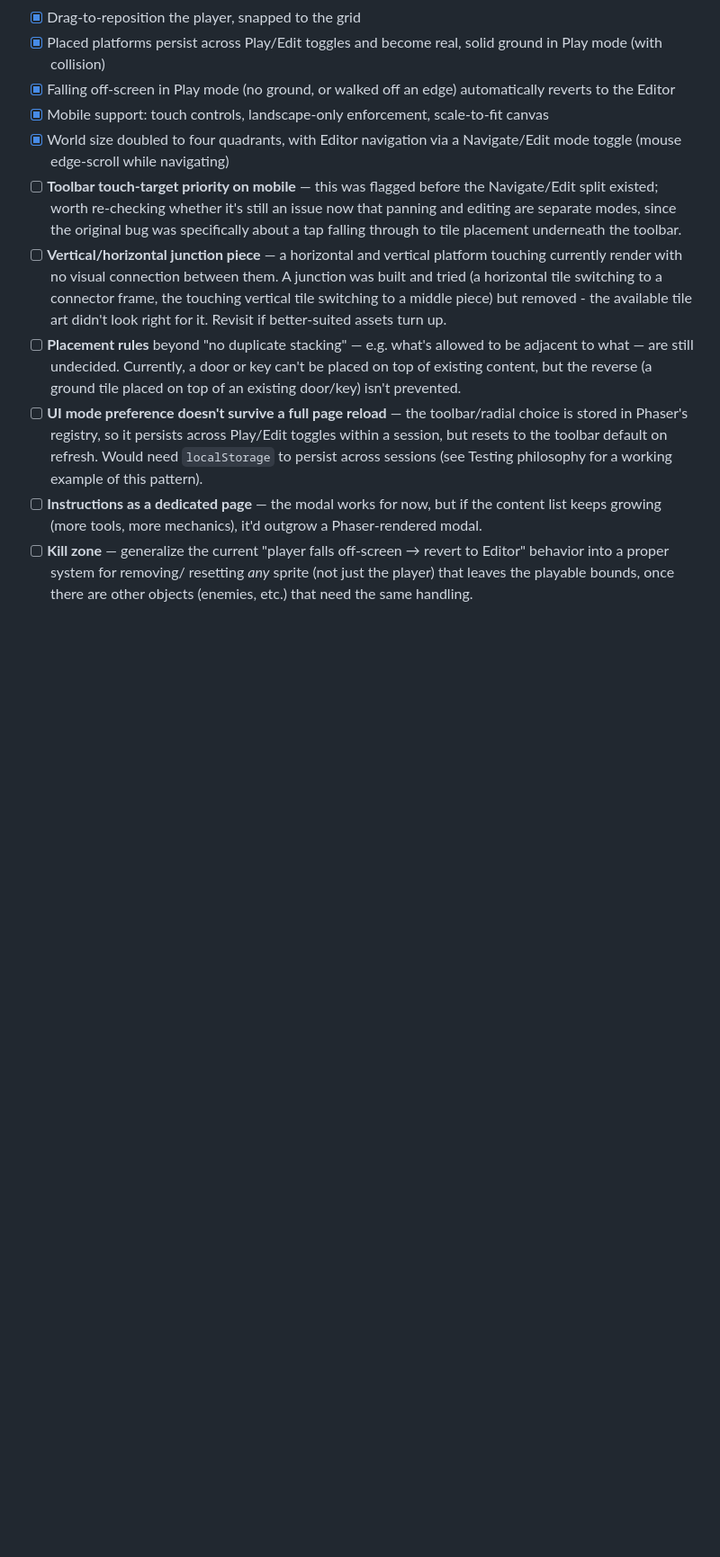
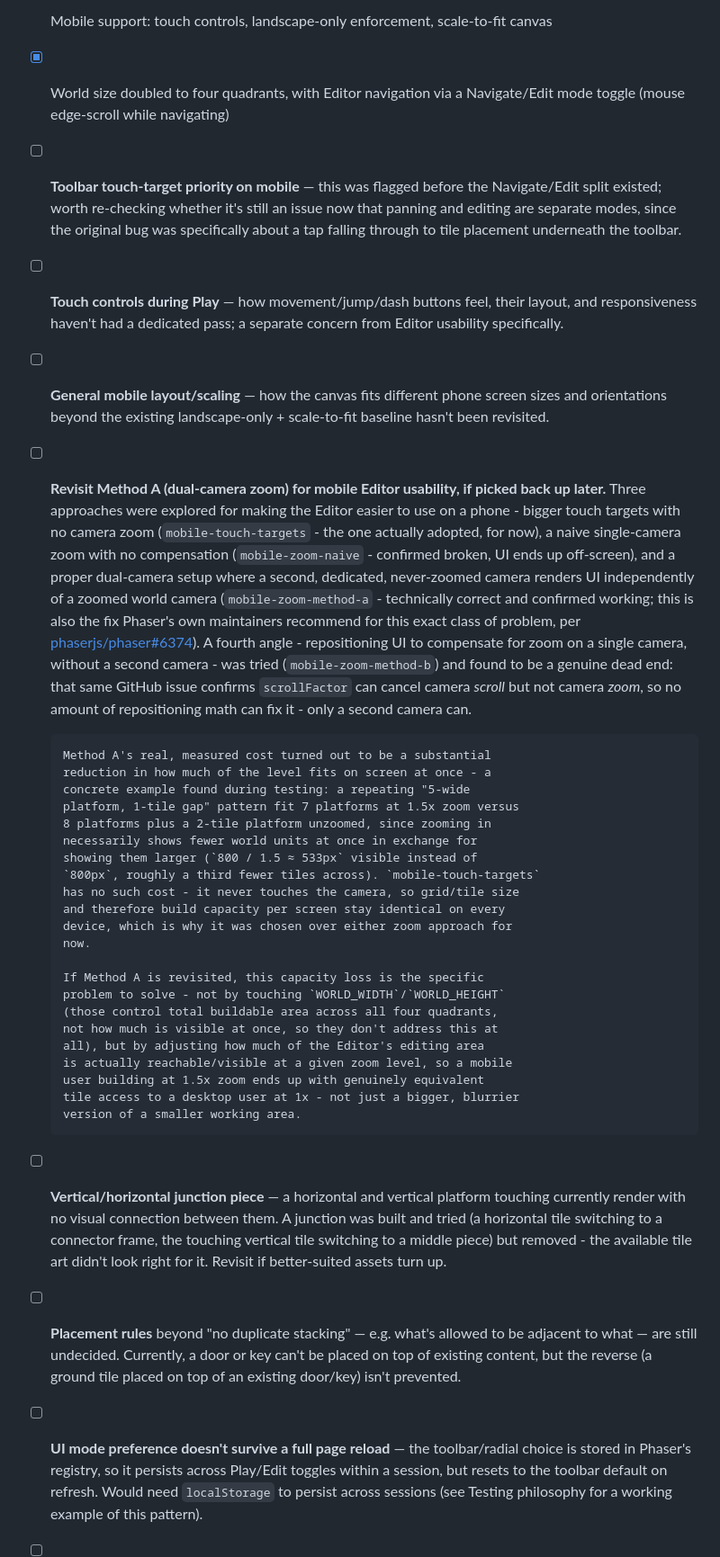
Before and after one commit to mynameisbenzo/level_builder, a Markdown page: README.md, the part around the change. Shown at 90% size. GitHub-like rendering; blank space fills up the shorter version.

Commit message:
updated wrong readme.  was not aware there was one in frontend

```diff
--- a/README.md
+++ b/README.md
@@ -533,6 +533,53 @@ until the moment someone wants to save or share.
       it's still an issue now that panning and editing are separate
       modes, since the original bug was specifically about a tap
       falling through to tile placement underneath the toolbar.
+- [ ] **Touch controls during Play** — how movement/jump/dash buttons
+      feel, their layout, and responsiveness haven't had a dedicated
+      pass; a separate concern from Editor usability specifically.
+- [ ] **General mobile layout/scaling** — how the canvas fits different
+      phone screen sizes and orientations beyond the existing
+      landscape-only + scale-to-fit baseline hasn't been revisited.
+- [ ] **Revisit Method A (dual-camera zoom) for mobile Editor
+      usability, if picked back up later.** Three approaches were
+      explored for making the Editor easier to use on a phone -
+      bigger touch targets with no camera zoom (`mobile-touch-targets`
+      - the one actually adopted, for now), a naive single-camera zoom
+      with no compensation (`mobile-zoom-naive` - confirmed broken,
+      UI ends up off-screen), and a proper dual-camera setup where a
+      second, dedicated, never-zoomed camera renders UI independently
+      of a zoomed world camera (`mobile-zoom-method-a` - technically
+      correct and confirmed working; this is also the fix Phaser's own
+      maintainers recommend for this exact class of problem, per
+      [phaserjs/phaser#6374](https://github.com/phaserjs/phaser/issues/6374)).
+      A fourth angle - repositioning UI to compensate for zoom on a
+      single camera, without a second camera - was tried
+      (`mobile-zoom-method-b`) and found to be a genuine dead end: that
+      same GitHub issue confirms `scrollFactor` can cancel camera
+      *scroll* but not camera *zoom*, so no amount of repositioning
+      math can fix it - only a second camera can.
+
+      Method A's real, measured cost turned out to be a substantial
+      reduction in how much of the level fits on screen at once - a
+      concrete example found during testing: a repeating "5-wide
+      platform, 1-tile gap" pattern fit 7 platforms at 1.5x zoom versus
+      8 platforms plus a 2-tile platform unzoomed, since zooming in
+      necessarily shows fewer world units at once in exchange for
+      showing them larger (`800 / 1.5 ≈ 533px` visible instead of
+      `800px`, roughly a third fewer tiles across). `mobile-touch-targets`
+      has no such cost - it never touches the camera, so grid/tile size
+      and therefore build capacity per screen stay identical on every
+      device, which is why it was chosen over either zoom approach for
+      now.
+
+      If Method A is revisited, this capacity loss is the specific
+      problem to solve - not by touching `WORLD_WIDTH`/`WORLD_HEIGHT`
+      (those control total buildable area across all four quadrants,
+      not how much is visible at once, so they don't address this at
+      all), but by adjusting how much of the Editor's editing area
+      is actually reachable/visible at a given zoom level, so a mobile
+      user building at 1.5x zoom ends up with genuinely equivalent
+      tile access to a desktop user at 1x - not just a bigger, blurrier
+      version of a smaller working area.
 - [ ] **Vertical/horizontal junction piece** — a horizontal and vertical
       platform touching currently render with no visual connection
       between them. A junction was built and tried (a horizontal tile
```
